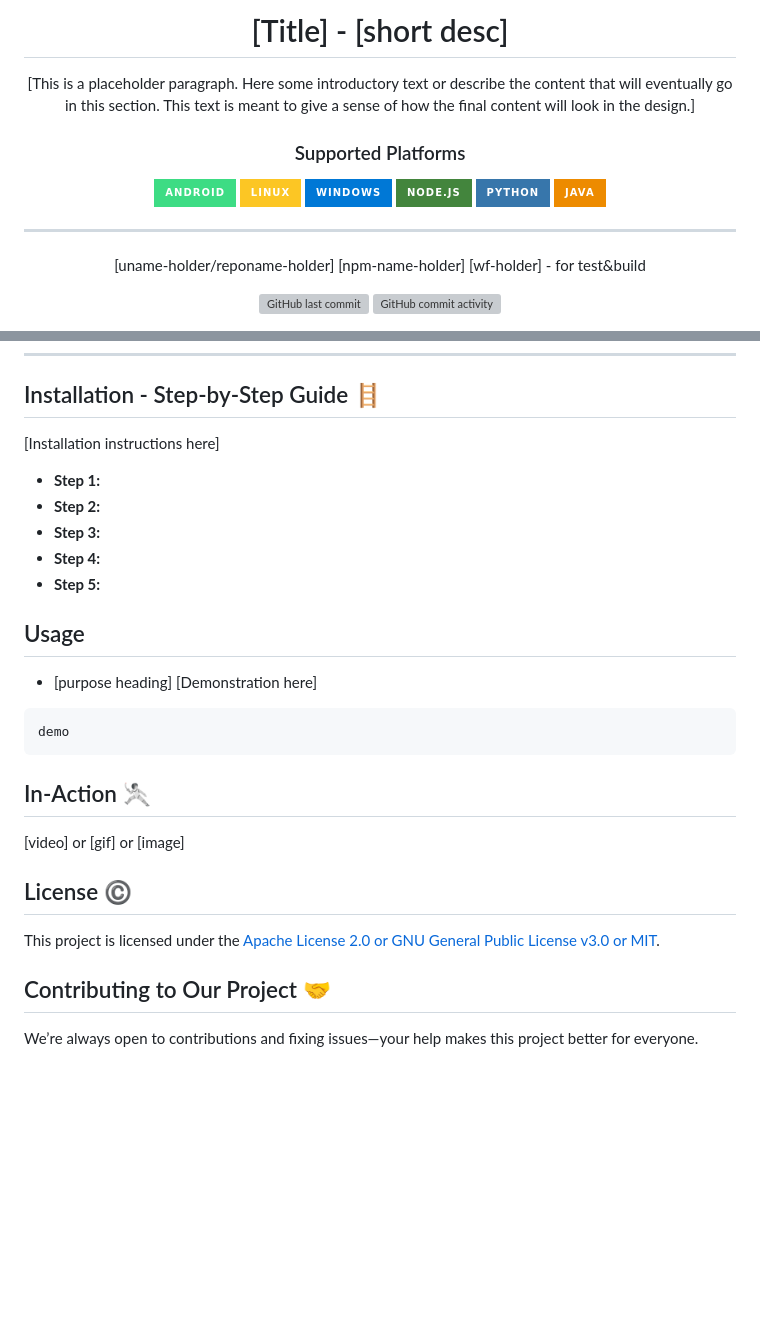
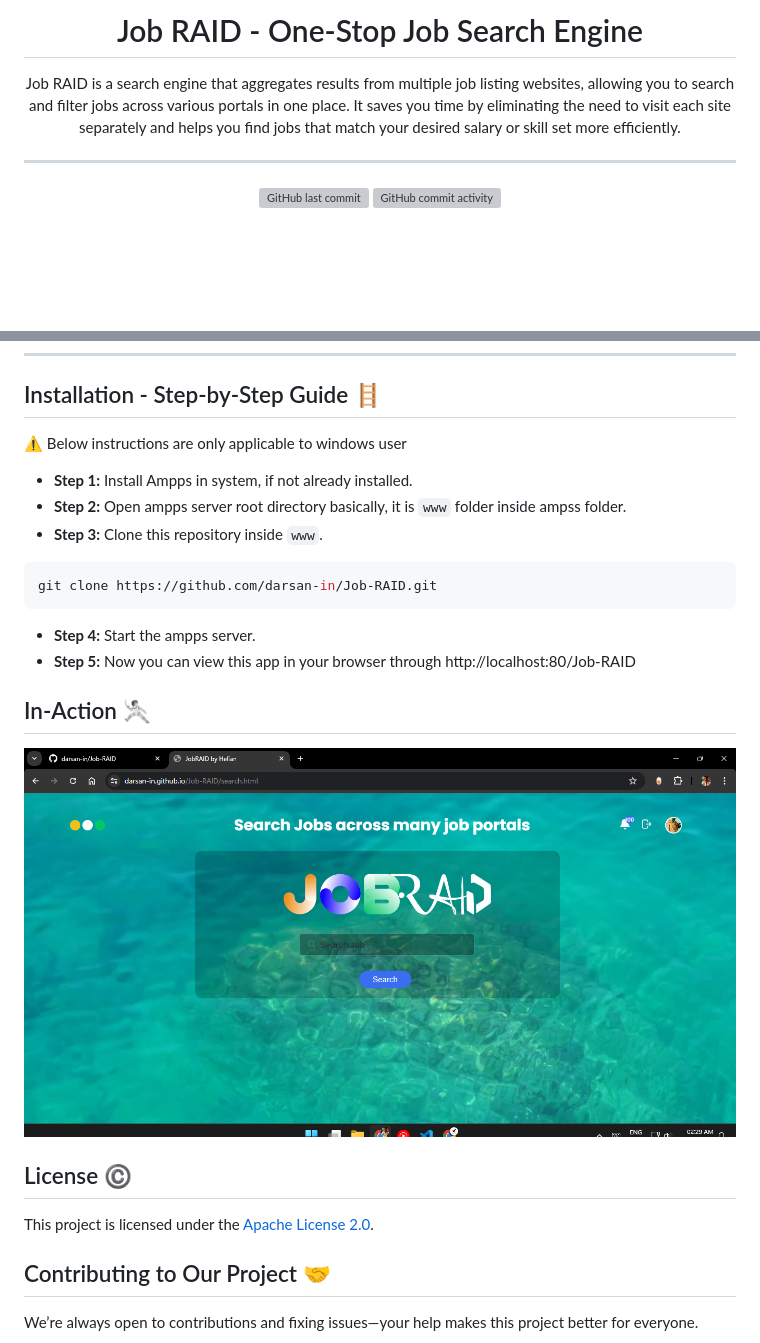
Before and after one commit to darsan-in/Job-RAID-legacy, a Markdown page: README.md, 2 parts joined by grey strips. Rendered like a GitHub page; pictures changed too: in-action/image.png (added); badges without logos; blank space fills up the shorter version; grey boxes are pictures that could not be loaded.

Commit message:
readme and license added

````diff
--- a/README.md
+++ b/README.md
@@ -1,22 +1,10 @@
 <div align="center">
 
-# [Title] - [short desc]
+# Job RAID - One-Stop Job Search Engine
 
-<p id="intro">[This is a placeholder paragraph. Here some introductory text or describe the content that will eventually go in this section. This text is meant to give a sense of how the final content will look in the design.]
-</p>
-
-### Supported Platforms
-
-[![Android](https://img.shields.io/badge/Android-3DDC84?style=for-the-badge&logo=android&logoColor=white)]()
-[![Linux](https://img.shields.io/badge/Linux-FCC624?style=for-the-badge&logo=linux&logoColor=black)]()
-[![Windows](https://img.shields.io/badge/Windows-0078D6?style=for-the-badge&logo=windows&logoColor=white)]()
-[![Node JS](https://img.shields.io/badge/Node.js-43853D?style=for-the-badge&logo=node.js&logoColor=white)]()
-[![Python](https://img.shields.io/badge/Python-3776AB?style=for-the-badge&logo=python&logoColor=white)]()
-[![Java](https://img.shields.io/badge/Java-ED8B00?style=for-the-badge&logo=openjdk&logoColor=white)]()
+<p id="intro">Job RAID is a search engine that aggregates results from multiple job listing websites, allowing you to search and filter jobs across various portals in one place. It saves you time by eliminating the need to visit each site separately and helps you find jobs that match your desired salary or skill set more efficiently.</p>
 
 ---
-
-[uname-holder/reponame-holder] [npm-name-holder] [wf-holder] - for test&build
 
 <p>
 
@@ -158,30 +134,26 @@ Thank you for being part of this journey. Your support means the world to us.
 
 ## Installation - Step-by-Step Guide 🪜
 
-[Installation instructions here]
+⚠️ Below instructions are only applicable to windows user
 
-- **Step 1:**
-- **Step 2:**
-- **Step 3:**
-- **Step 4:**
-- **Step 5:**
-
-## Usage
-
-- [purpose heading]
-  [Demonstration here]
+- **Step 1:** Install Ampps in system, if not already installed.
+- **Step 2:** Open ampps server root directory basically, it is `www` folder inside ampss folder.
+- **Step 3:** Clone this repository inside `www`.
 
 ```bash
-demo
+git clone https://github.com/darsan-in/Job-RAID.git
 ```
+
+- **Step 4:** Start the ampps server.
+- **Step 5:** Now you can view this app in your browser through http://localhost:80/Job-RAID
 
 ## In-Action 🤺
 
-[video] or [gif] or [image]
+![homepage of jobraid](in-action/image.png)
 
 ## License ©️
 
-This project is licensed under the [Apache License 2.0 or GNU General Public License v3.0 or MIT](LICENSE).
+This project is licensed under the [Apache License 2.0](LICENSE).
 
 ## Contributing to Our Project 🤝
 
````
Also changed, not shown: other parts of README.md (+44 -43 lines), 1 other file.
